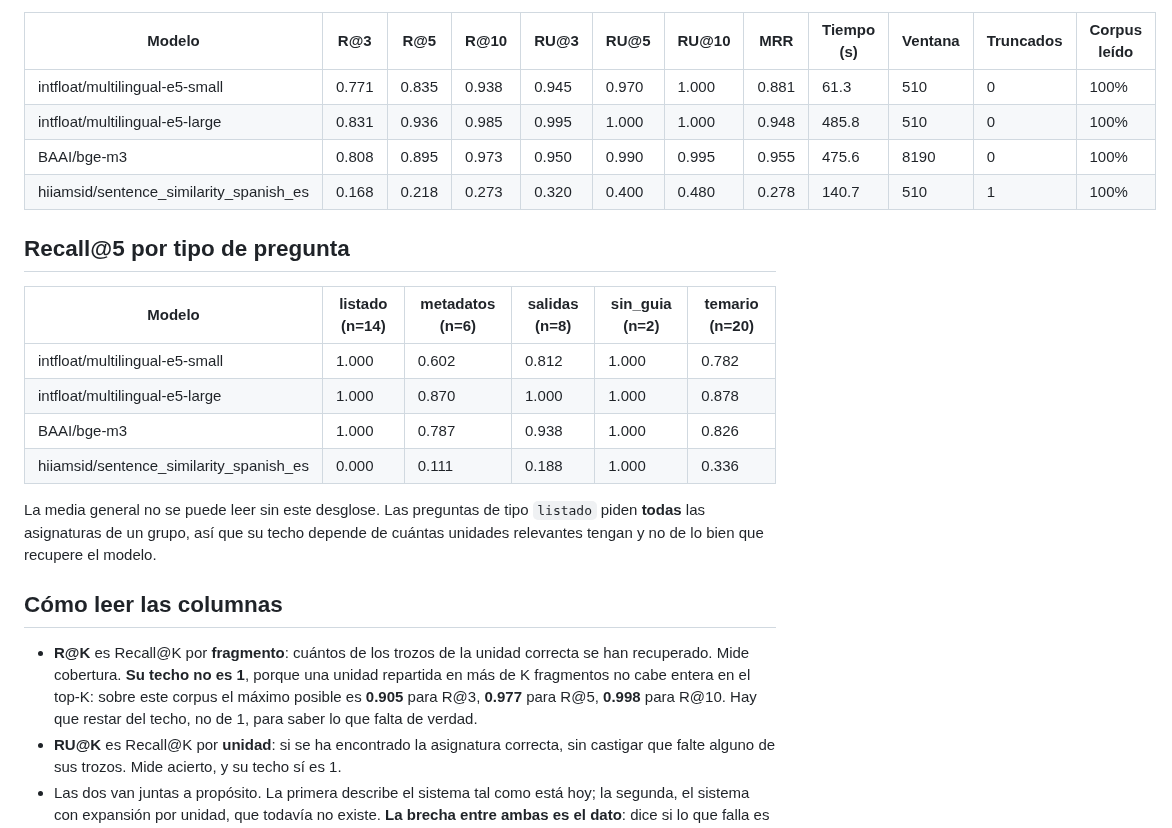
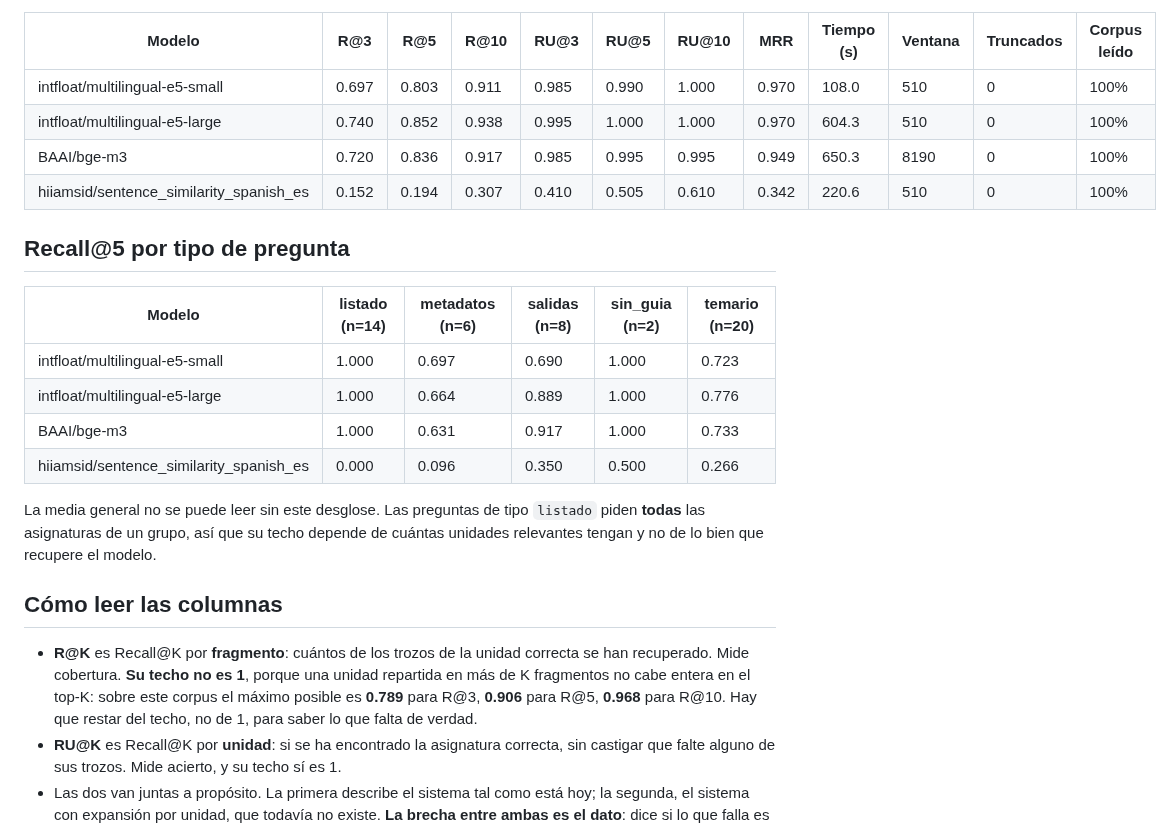
Before and after one commit to samubp10/tfg-recomendador-uja, a Markdown page: docs/experimentos/it28-embeddings.md, the part around one of its changes. GitHub-like rendering.

Commit message:
docs(IT-16): repetir la comparativa de incrustaciones sobre el corpus troceado a 900
La comparativa vigente se midio sobre 797 fragmentos con el maximo en 1.500
caracteres. Al fijar los parametros de fragmentacion, el corpus pasa a 1.334
fragmentos y las cifras dejan de corresponder a lo que el sistema usa, de
modo que hay que volver a medir antes de apoyarse en ellas.

El orden de los cuatro modelos se mantiene, que era la duda razonable. Lo
que cambia es la distancia: el modelo pequeno pasa de 0,945 a 0,985 de
acierto por unidad en el top-3 y empata al grande en MRR. Trocear mas fino
le da a cada unidad mas oportunidades de aparecer, y de eso se beneficia mas
el modelo que peor las aprovechaba.

```diff
--- a/docs/experimentos/it28-embeddings.md
+++ b/docs/experimentos/it28-embeddings.md
@@ -4,25 +4,25 @@ Generado el 04/08/2026 ejecutando `py scripts/experimento_embeddings.py` contra
 
 | Modelo | R@3 | R@5 | R@10 | RU@3 | RU@5 | RU@10 | MRR | Tiempo (s) | Ventana | Truncados | Corpus leído |
 |---|---|---|---|---|---|---|---|---|---|---|---|
-| intfloat/multilingual-e5-small | 0.771 | 0.835 | 0.938 | 0.945 | 0.970 | 1.000 | 0.881 | 61.3 | 510 | 0 | 100% |
-| intfloat/multilingual-e5-large | 0.831 | 0.936 | 0.985 | 0.995 | 1.000 | 1.000 | 0.948 | 485.8 | 510 | 0 | 100% |
-| BAAI/bge-m3 | 0.808 | 0.895 | 0.973 | 0.950 | 0.990 | 0.995 | 0.955 | 475.6 | 8190 | 0 | 100% |
-| hiiamsid/sentence_similarity_spanish_es | 0.168 | 0.218 | 0.273 | 0.320 | 0.400 | 0.480 | 0.278 | 140.7 | 510 | 1 | 100% |
+| intfloat/multilingual-e5-small | 0.697 | 0.803 | 0.911 | 0.985 | 0.990 | 1.000 | 0.970 | 108.0 | 510 | 0 | 100% |
+| intfloat/multilingual-e5-large | 0.740 | 0.852 | 0.938 | 0.995 | 1.000 | 1.000 | 0.970 | 604.3 | 510 | 0 | 100% |
+| BAAI/bge-m3 | 0.720 | 0.836 | 0.917 | 0.985 | 0.995 | 0.995 | 0.949 | 650.3 | 8190 | 0 | 100% |
+| hiiamsid/sentence_similarity_spanish_es | 0.152 | 0.194 | 0.307 | 0.410 | 0.505 | 0.610 | 0.342 | 220.6 | 510 | 0 | 100% |
 
 ## Recall@5 por tipo de pregunta
 
 | Modelo | listado (n=14) | metadatos (n=6) | salidas (n=8) | sin_guia (n=2) | temario (n=20) |
 |---|---|---|---|---|---|
-| intfloat/multilingual-e5-small | 1.000 | 0.602 | 0.812 | 1.000 | 0.782 |
-| intfloat/multilingual-e5-large | 1.000 | 0.870 | 1.000 | 1.000 | 0.878 |
-| BAAI/bge-m3 | 1.000 | 0.787 | 0.938 | 1.000 | 0.826 |
-| hiiamsid/sentence_similarity_spanish_es | 0.000 | 0.111 | 0.188 | 1.000 | 0.336 |
+| intfloat/multilingual-e5-small | 1.000 | 0.697 | 0.690 | 1.000 | 0.723 |
+| intfloat/multilingual-e5-large | 1.000 | 0.664 | 0.889 | 1.000 | 0.776 |
+| BAAI/bge-m3 | 1.000 | 0.631 | 0.917 | 1.000 | 0.733 |
+| hiiamsid/sentence_similarity_spanish_es | 0.000 | 0.096 | 0.350 | 0.500 | 0.266 |
 
 La media general no se puede leer sin este desglose. Las preguntas de tipo `listado` piden **todas** las asignaturas de un grupo, así que su techo depende de cuántas unidades relevantes tengan y no de lo bien que recupere el modelo.
 
 ## Cómo leer las columnas
 
-- **R@K** es Recall@K por **fragmento**: cuántos de los trozos de la unidad correcta se han recuperado. Mide cobertura. **Su techo no es 1**, porque una unidad repartida en más de K fragmentos no cabe entera en el top-K: sobre este corpus el máximo posible es **0.905** para R@3, **0.977** para R@5, **0.998** para R@10. Hay que restar del techo, no de 1, para saber lo que falta de verdad.
+- **R@K** es Recall@K por **fragmento**: cuántos de los trozos de la unidad correcta se han recuperado. Mide cobertura. **Su techo no es 1**, porque una unidad repartida en más de K fragmentos no cabe entera en el top-K: sobre este corpus el máximo posible es **0.789** para R@3, **0.906** para R@5, **0.968** para R@10. Hay que restar del techo, no de 1, para saber lo que falta de verdad.
 - **RU@K** es Recall@K por **unidad**: si se ha encontrado la asignatura correcta, sin castigar que falte alguno de sus trozos. Mide acierto, y su techo sí es 1.
 - Las dos van juntas a propósito. La primera describe el sistema tal como está hoy; la segunda, el sistema con expansión por unidad, que todavía no existe. **La brecha entre ambas es el dato**: dice si lo que falla es encontrar la asignatura o completarla.
 - **Ventana** es el `max_seq_length` con el que sentence-transformers sirve el modelo, descontados los dos tokens especiales. Todo lo que pase de ahí, `encode` lo recorta **en silencio**: no avisa, no falla y devuelve un vector de aspecto normal. Por eso una diferencia de Recall entre modelos de ventana distinta no se puede atribuir solo a la calidad de sus representaciones.
```
Also changed, not shown: other parts of docs/experimentos/it28-embeddings.md (+1 -1 lines).
